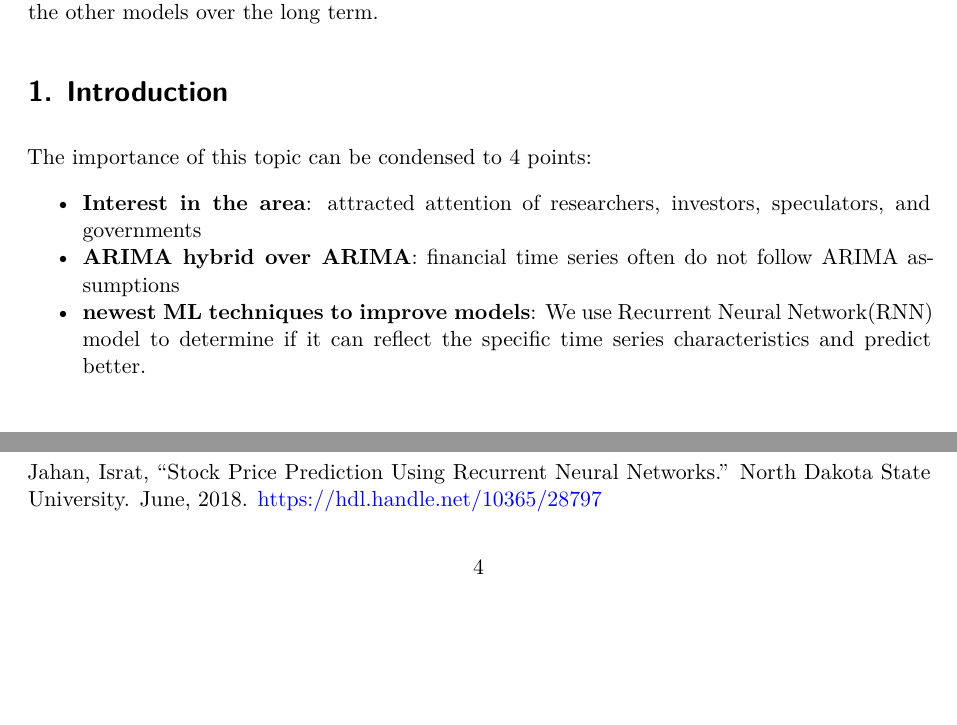
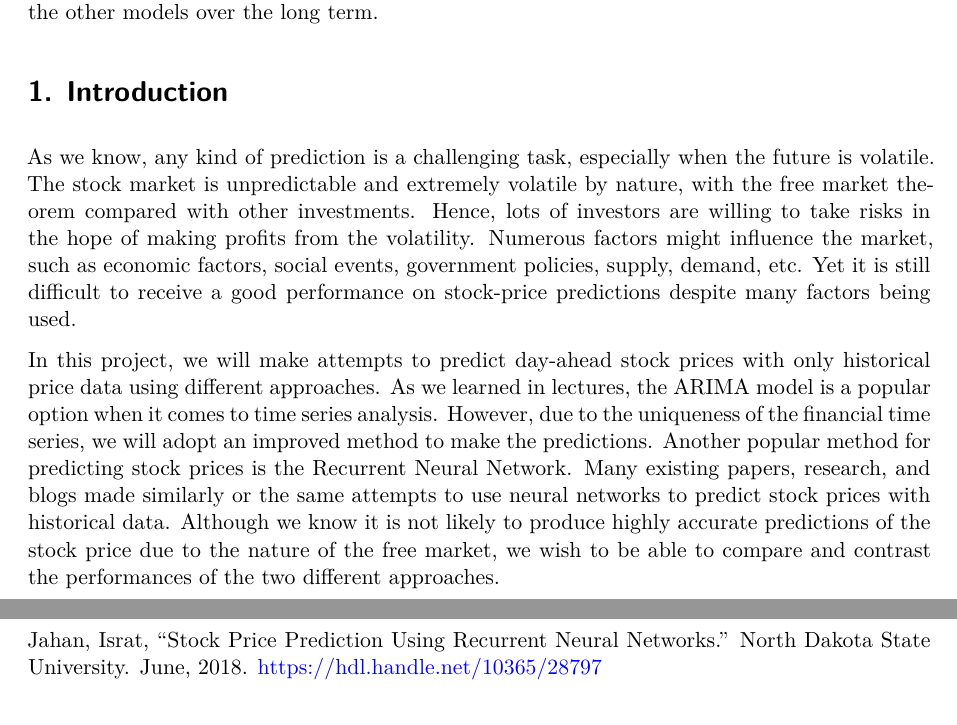
Before and after one commit to AndyZ-CYC/QRM5846, a Quarto document (Final_report.qmd): two parts of pages 1 and 12 of 12 before the commit and two parts of pages 1 and 11 of 12 after it, joined at a grey line, cut so that both start at the same text, the shorter picture padded with empty space. Rendered offline with R 4.5, knitr and Pandoc in place of Quarto, then LaTeX, with nearby package versions.

Commit message:
intro update

```diff
--- a/Final_report.qmd
+++ b/Final_report.qmd
@@ -14,11 +14,10 @@ This project delves into the theoretical framework of two types of models. It ai
 
 # 1. Introduction
 
-The importance of this topic can be condensed to 4 points:
+As we know, any kind of prediction is a challenging task, especially when the future is volatile. The stock market is unpredictable and extremely volatile by nature, with the free market theorem compared with other investments. Hence, lots of investors are willing to take risks in the hope of making profits from the volatility. Numerous factors might influence the market, such as economic factors, social events, government policies, supply, demand, etc. Yet it is still difficult to receive a good performance on stock-price predictions despite many factors being used.
 
--   **Interest in the area**: attracted attention of researchers, investors, speculators, and governments
--   **ARIMA hybrid over ARIMA**: financial time series often do not follow ARIMA assumptions
--   **newest ML techniques to improve models**: We use Recurrent Neural Network(RNN) model to determine if it can reflect the specific time series characteristics and predict better.
+In this project, we will make attempts to predict day-ahead stock prices with only historical price data using different approaches. As we learned in lectures, the ARIMA model is a popular option when it comes
+to time series analysis. However, due to the uniqueness of the financial time series, we will adopt an improved method to make the predictions. Another popular method for predicting stock prices is the Recurrent Neural Network. Many existing papers, research, and blogs made similarly or the same attempts to use neural networks to predict stock prices with historical data. Although we know it is not likely to produce highly accurate predictions of the stock price due to the nature of the free market, we wish to be able to compare and contrast the performances of the two different approaches.
 
 # 2. Literature Review
 
```
